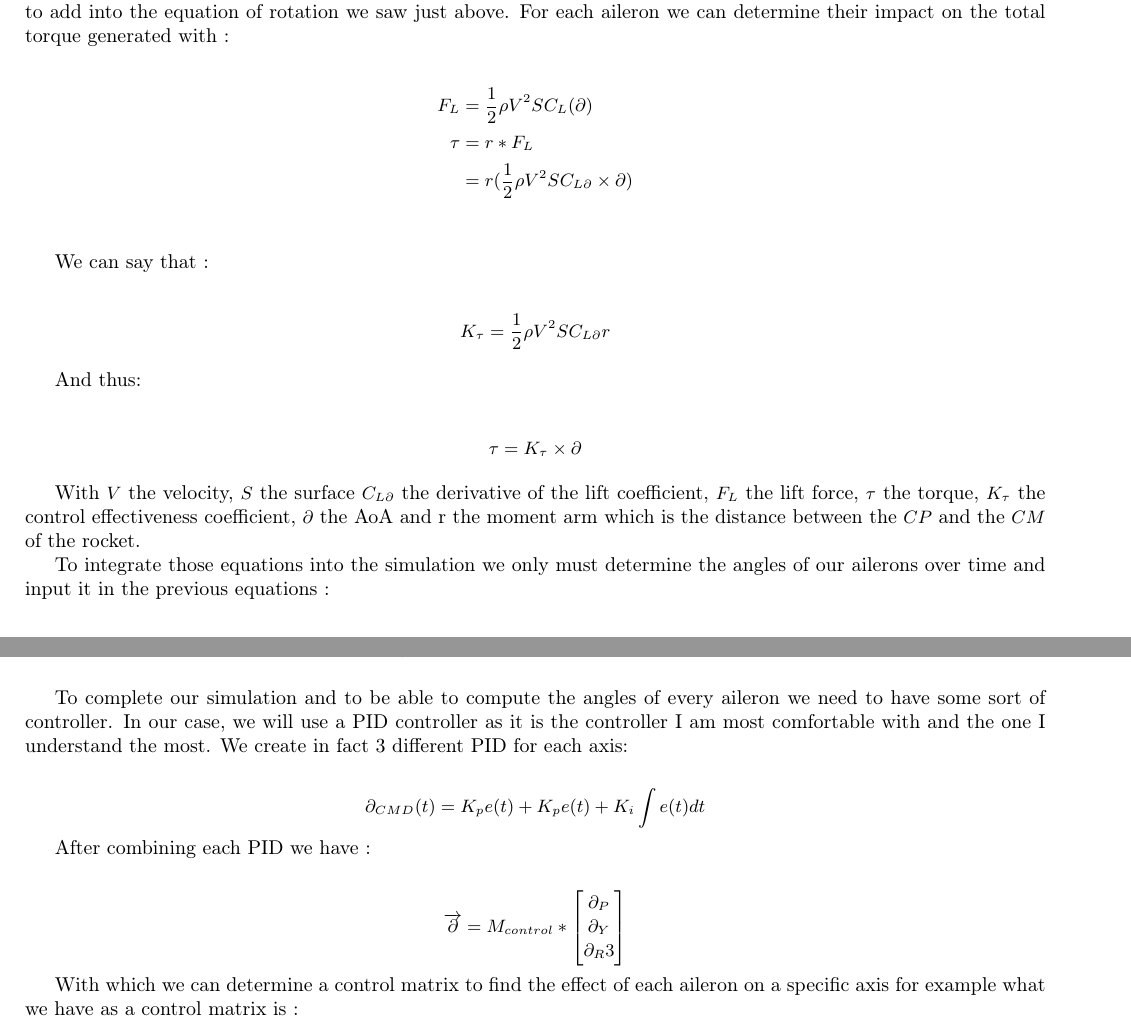
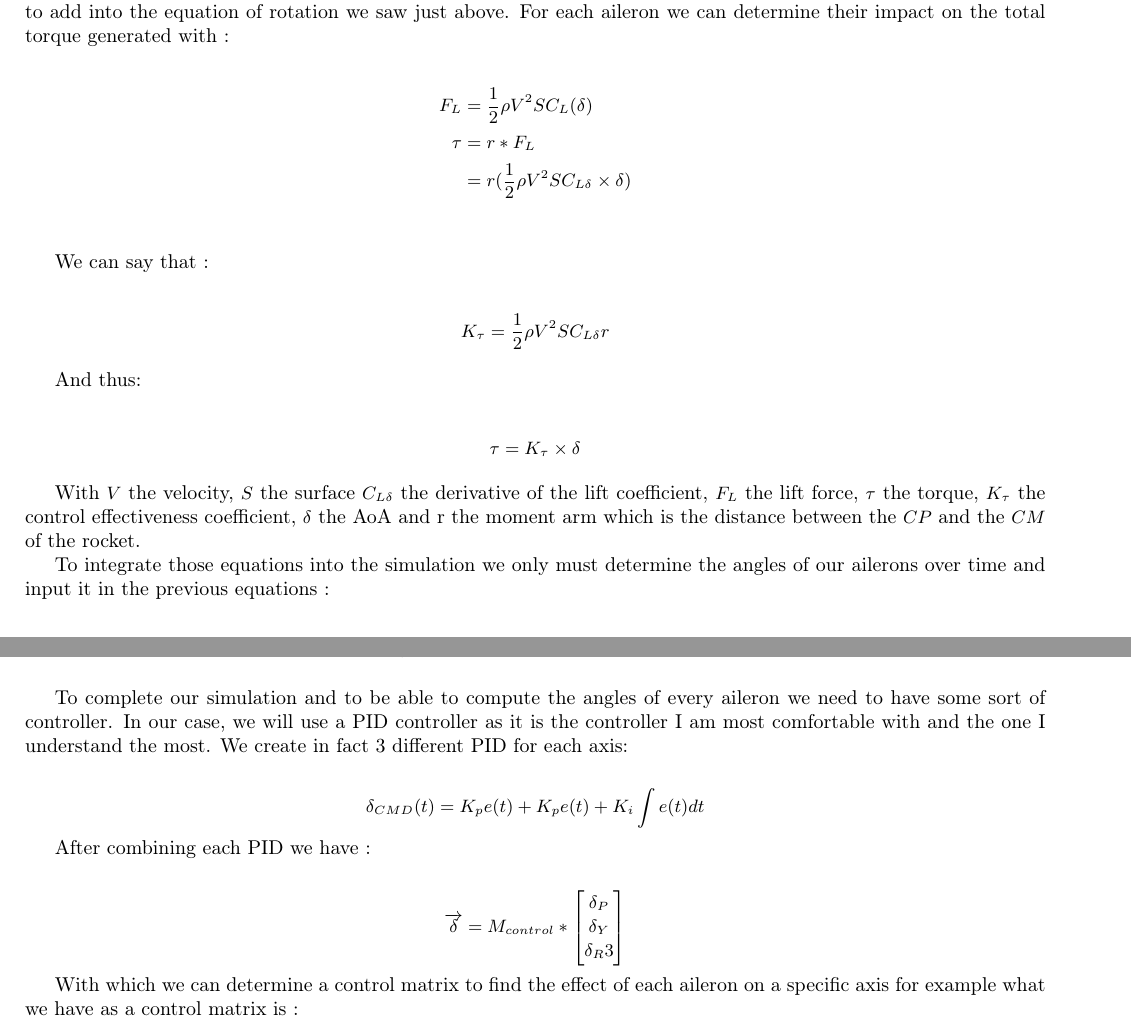
Before and after one commit to lheywang/Opale-Report, a LaTeX document (main.tex, which reads chapters/control/aerodynamics/aerodynamics.tex): two parts of pages 27 and 28 of 44, joined at a grey line, cut so that both start at the same text. Compiled offline with pdfLaTeX; TikZ figures are drawn from their code, not taken from saved files.

Commit message:
Changed a wrong symbol

```diff
--- a/chapters/control/aerodynamics/aerodynamics.tex
+++ b/chapters/control/aerodynamics/aerodynamics.tex
@@ -28,26 +28,26 @@ just above. For each aileron we can determine their impact on the total torque
 generated with :
 
 \begin{align*}
-    F_L  & = \frac{1}{2} \rho V^2 S C_L (\partial)                      \\
-    \tau & = r * F_L                                                    \\
-         & = r ( \frac{1}{2} \rho V^2 S C_{L \partial} \times \partial) \\
+    F_L  & = \frac{1}{2} \rho V^2 S C_L (\delta)                    \\
+    \tau & = r * F_L                                                \\
+         & = r ( \frac{1}{2} \rho V^2 S C_{L \delta} \times \delta) \\
 \end{align*}
 
 We can say that :
 
 \begin{gather*}
-    K_\tau = \frac{1}{2} \rho V^2 S C_{L \partial} r
+    K_\tau = \frac{1}{2} \rho V^2 S C_{L \delta} r
 \end{gather*}
 
 And thus:
 
 \begin{gather*}
-    \tau = K_\tau \times \partial
+    \tau = K_\tau \times \delta
 \end{gather*}
 
-With $V$ the velocity, $S$ the surface $C_{L \partial}$ the derivative of the
+With $V$ the velocity, $S$ the surface $C_{L \delta}$ the derivative of the
 lift coefficient, $F_L$ the lift force, $\tau$ the torque, $K_\tau$ the control
-effectiveness coefficient, $\partial$ the AoA and r the moment arm which is the
+effectiveness coefficient, $\delta$ the AoA and r the moment arm which is the
 distance between the $CP$ and the $CM$ of the rocket.
 
 To integrate those equations into the simulation we only must determine the
```
Also changed, not shown: chapters/control/aerodynamics/aerodynamics.tex (14 more changed lines).
